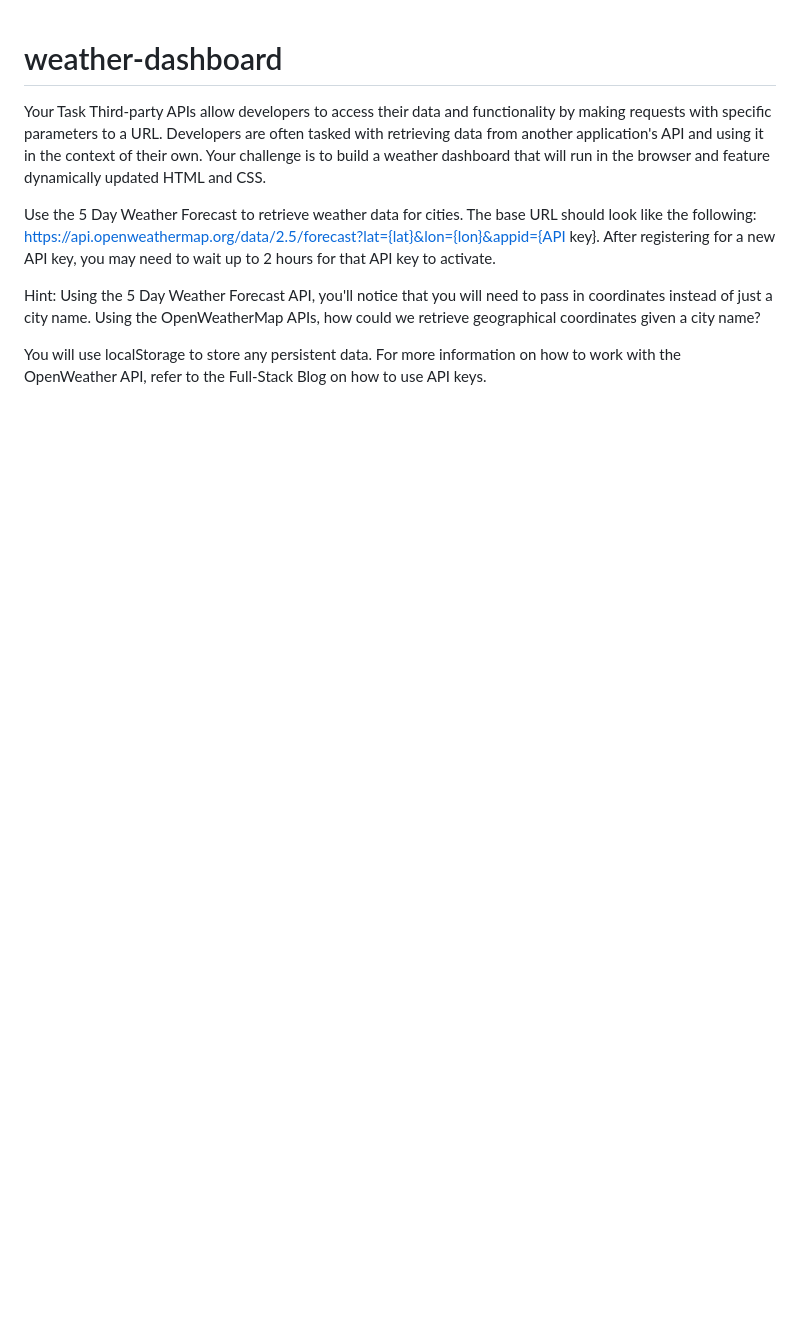
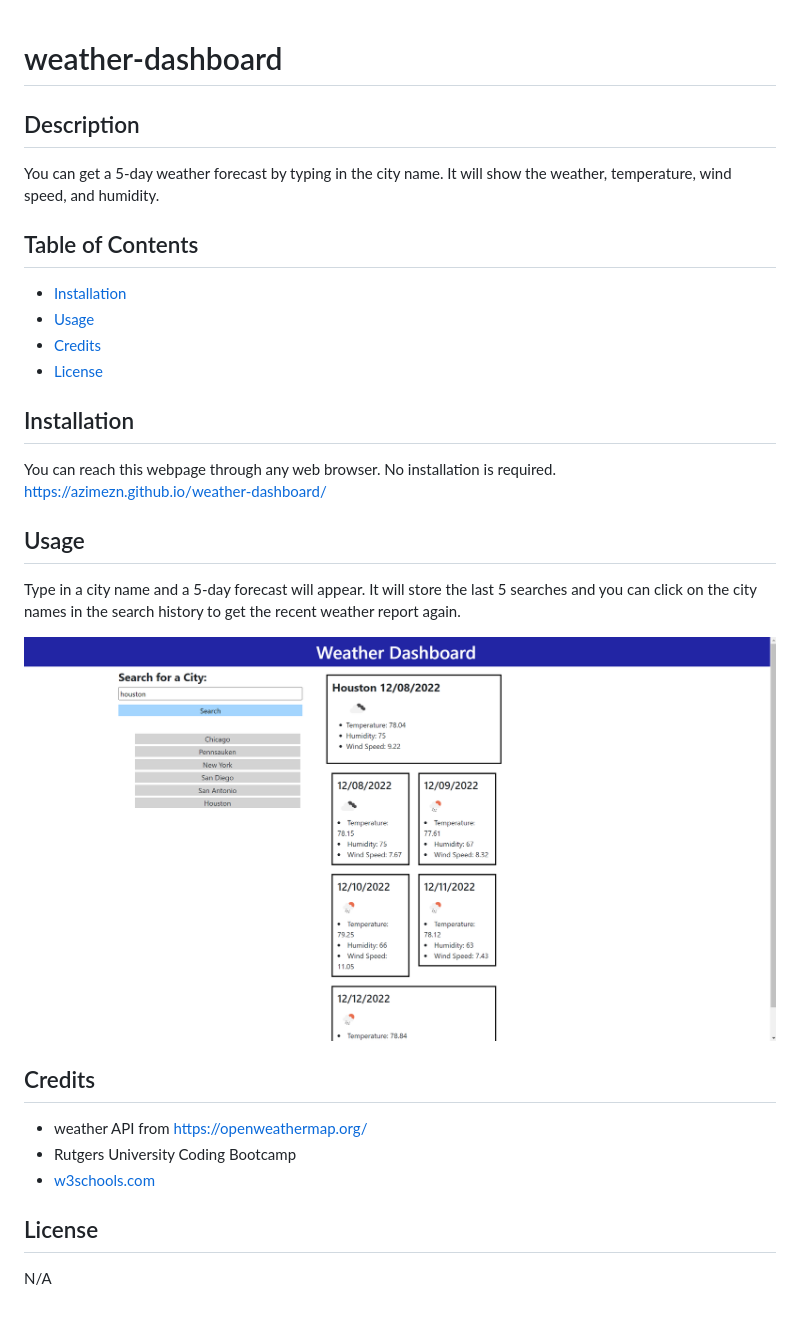
Before and after one commit to azimezn/weather-dashboard, a Markdown page: README.md, the part around the change. Drawn GitHub-style; pictures changed too: assets/images/screenshot.png (added); blank space fills up the shorter version.

```diff
--- a/README.md
+++ b/README.md
@@ -1,11 +1,33 @@
 # weather-dashboard
 
+## Description
 
-Your Task
-Third-party APIs allow developers to access their data and functionality by making requests with specific parameters to a URL. Developers are often tasked with retrieving data from another application's API and using it in the context of their own. Your challenge is to build a weather dashboard that will run in the browser and feature dynamically updated HTML and CSS.
+You can get a 5-day weather forecast by typing in the city name. It will show the weather, temperature, wind speed, and humidity.
 
-Use the 5 Day Weather Forecast to retrieve weather data for cities. The base URL should look like the following: https://api.openweathermap.org/data/2.5/forecast?lat={lat}&lon={lon}&appid={API key}. After registering for a new API key, you may need to wait up to 2 hours for that API key to activate.
+## Table of Contents
 
-Hint: Using the 5 Day Weather Forecast API, you'll notice that you will need to pass in coordinates instead of just a city name. Using the OpenWeatherMap APIs, how could we retrieve geographical coordinates given a city name?
+- [Installation](#installation)
+- [Usage](#usage)
+- [Credits](#credits)
+- [License](#license)
 
-You will use localStorage to store any persistent data. For more information on how to work with the OpenWeather API, refer to the Full-Stack Blog on how to use API keys.
+## Installation
+
+You can reach this webpage through any web browser. No installation is required.
+https://azimezn.github.io/weather-dashboard/
+
+## Usage
+
+Type in a city name and a 5-day forecast will appear. It will store the last 5 searches and you can click on the city names in the search history to get the recent weather report again.
+
+![screenshot of coding quiz main page](assets/images/screenshot.png)
+
+## Credits
+
+- weather API from https://openweathermap.org/
+- Rutgers University Coding Bootcamp
+- [w3schools.com](W3schools.com)
+
+## License
+
+N/A
```
Also changed, not shown: 3 other files.
